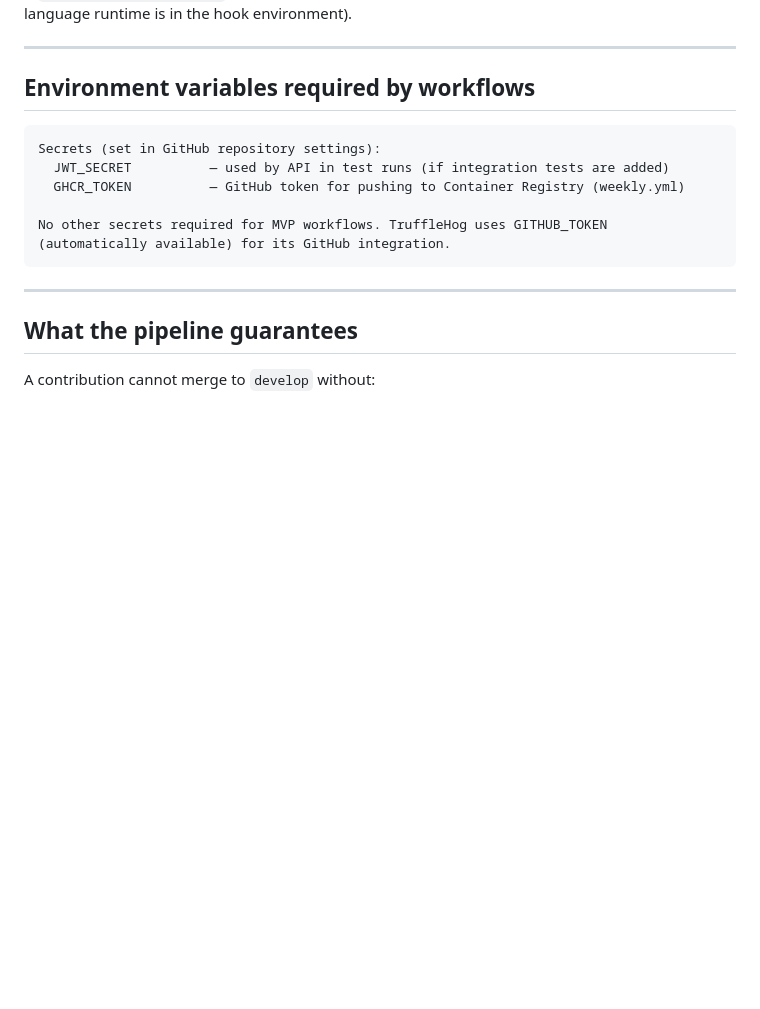
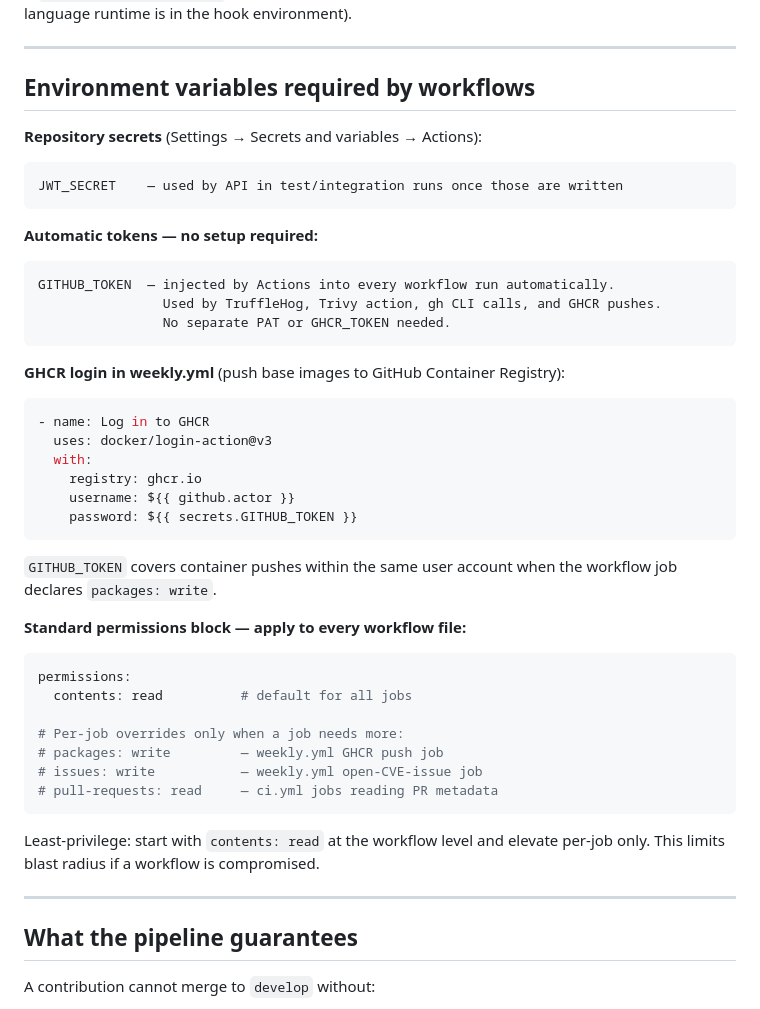
Before and after one commit to b-mackenzie-alexander/bashcamp.cloud, a Markdown page: GITHUB_WORKFLOWS.md, the part around the change. Rendered like a GitHub page; blank space fills up the shorter version.

Commit message:
Update GITHUB_WORKFLOWS.md for premium account and Actions
Clarify GITHUB_TOKEN covers GHCR pushes (no separate PAT needed),
add per-job permissions model, document account tier capabilities.

Co-Authored-By: Claude Sonnet 4.6 <noreply@anthropic.com>

````diff
--- a/GITHUB_WORKFLOWS.md
+++ b/GITHUB_WORKFLOWS.md
@@ -241,14 +241,43 @@ A `.pre-commit-config.yaml` will be provided when the API language is decided
 
 ## Environment variables required by workflows
 
+**Repository secrets** (Settings → Secrets and variables → Actions):
 ```
-Secrets (set in GitHub repository settings):
-  JWT_SECRET          — used by API in test runs (if integration tests are added)
-  GHCR_TOKEN          — GitHub token for pushing to Container Registry (weekly.yml)
+JWT_SECRET    — used by API in test/integration runs once those are written
+```
 
-No other secrets required for MVP workflows. TruffleHog uses GITHUB_TOKEN
-(automatically available) for its GitHub integration.
+**Automatic tokens — no setup required:**
 ```
+GITHUB_TOKEN  — injected by Actions into every workflow run automatically.
+                Used by TruffleHog, Trivy action, gh CLI calls, and GHCR pushes.
+                No separate PAT or GHCR_TOKEN needed.
+```
+
+**GHCR login in weekly.yml** (push base images to GitHub Container Registry):
+```yaml
+- name: Log in to GHCR
+  uses: docker/login-action@v3
+  with:
+    registry: ghcr.io
+    username: ${{ github.actor }}
+    password: ${{ secrets.GITHUB_TOKEN }}
+```
+`GITHUB_TOKEN` covers container pushes within the same user account when the
+workflow job declares `packages: write`.
+
+**Standard permissions block — apply to every workflow file:**
+```yaml
+permissions:
+  contents: read          # default for all jobs
+
+# Per-job overrides only when a job needs more:
+# packages: write         — weekly.yml GHCR push job
+# issues: write           — weekly.yml open-CVE-issue job
+# pull-requests: read     — ci.yml jobs reading PR metadata
+```
+
+Least-privilege: start with `contents: read` at the workflow level and elevate
+per-job only. This limits blast radius if a workflow is compromised.
 
 ---
 
````
